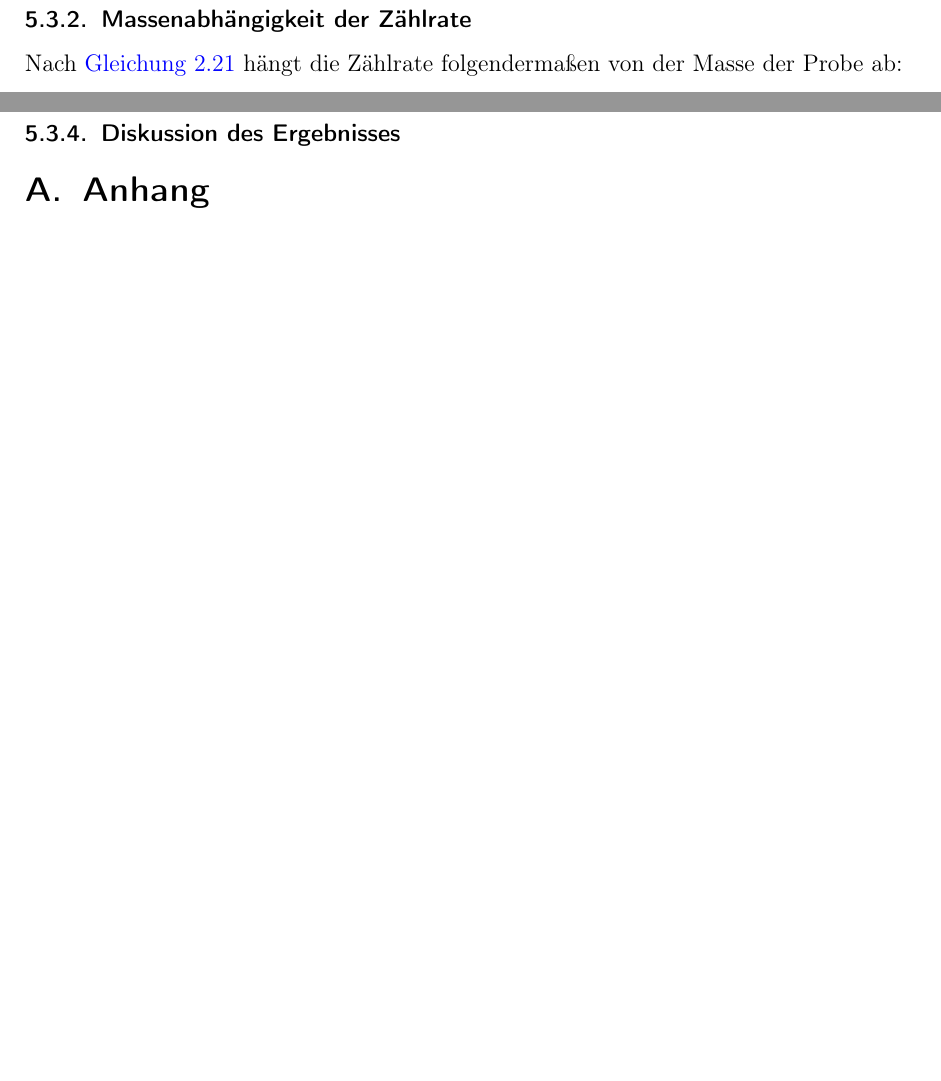
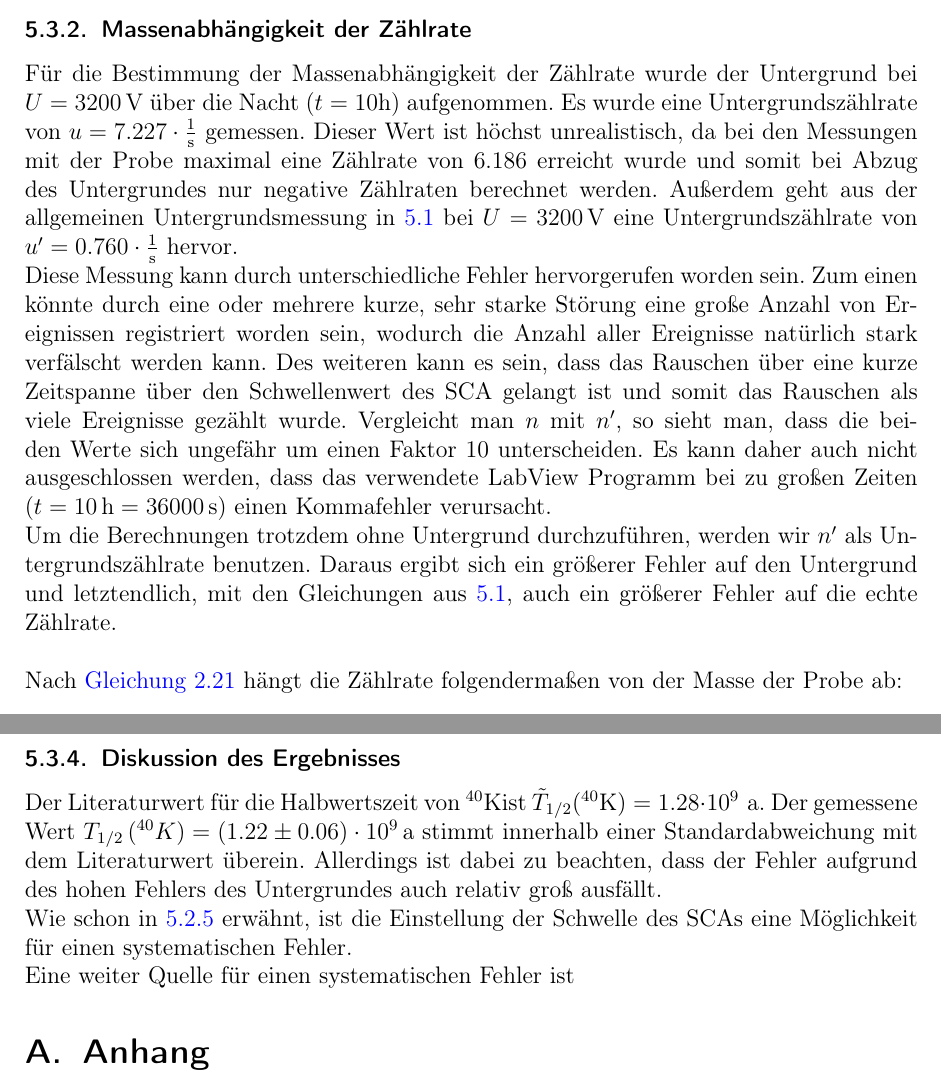
Before and after one commit to Bigben37/FP1, a LaTeX document (0908-LHWZ/src/lhwz.tex, which reads 0908-LHWZ/src/05_Auswertung.tex): two parts of pages 19 and 21 of 21 before the commit and two parts of pages 19 and 22 of 22 after it, joined at a grey line, cut so that both start at the same text, the shorter picture padded with empty space. Compiled offline with pdfLaTeX.

Commit message:
updated evaluation

```diff
--- a/0908-LHWZ/src/05_Auswertung.tex
+++ b/0908-LHWZ/src/05_Auswertung.tex
@@ -177,7 +186,21 @@
 am Anfang sind durch kurzzeitige Schwankungen in der Zählrate zu erklären. Um eine Kurve mit weniger Schwankungen zu erhalten, müsste man bei den
 einzelnen Spannungen längere Messungen durchführen.
 
-\subsubsection{Massenabhängigkeit der Zählrate} %TODO besserer Titel?
+\subsubsection{Massenabhängigkeit der Zählrate}
+\label{subsub:kalium:massdep}
+Für die Bestimmung der Massenabhängigkeit der Zählrate wurde der Untergrund bei $U=3200\,$V über die Nacht ($t=10$h) aufgenommen. Es wurde eine
+Untergrundszählrate von $u=7.227 \cdot \frac{1}{\text{s}}$ gemessen. Dieser Wert ist höchst unrealistisch, da bei den Messungen mit der Probe
+maximal eine Zählrate von $6.186$ erreicht wurde und somit bei Abzug des Untergrundes nur negative Zählraten berechnet werden. Außerdem
+geht aus der allgemeinen Untergrundsmessung in \ref{sub:eval:uran} bei $U=3200\,$V  eine Untergrundszählrate von $u'=0.760 \cdot \frac{1}{\text{s}}$
+hervor. \\
+Diese Messung kann durch unterschiedliche Fehler hervorgerufen worden sein. Zum einen könnte durch eine oder mehrere kurze, sehr starke
+Störung eine große Anzahl von Ereignissen registriert worden sein, wodurch die Anzahl aller Ereignisse natürlich stark verfälscht werden kann. Des
+weiteren kann es sein, dass das Rauschen über eine kurze Zeitspanne über den Schwellenwert des SCA gelangt ist und somit das Rauschen als viele
+Ereignisse gezählt wurde. Vergleicht man $n$ mit $n'$, so sieht man, dass die beiden Werte sich ungefähr um einen Faktor $10$ unterscheiden. Es kann
+daher auch nicht ausgeschlossen werden, dass das verwendete LabView Programm bei zu großen Zeiten ($t=10\,\text{h} = 36000\,\text{s}$)
+einen Kommafehler verursacht. \\
+Um die Berechnungen trotzdem ohne Untergrund durchzuführen, werden wir $n'$ als Untergrundszählrate benutzen. Daraus ergibt sich ein größerer
+Fehler auf den Untergrund und letztendlich, mit den Gleichungen aus \ref{sub:eval:uran}, auch ein größerer Fehler auf die echte Zählrate.\\[\baselineskip]
 Nach \autoref{eq:kalium:countrate} hängt die Zählrate folgendermaßen von der Masse der Probe ab:
 \begin{equation}
   n(m) = \frac{f}{2} \frac{A_s \cdot F \cdot \rho}{\mu} \left( 1 - e^{- \frac{\mu \cdot m}{F \cdot \rho}} \right) = a(1-e^{-b \cdot m})
@@ -242,3 +265,8 @@
 \end{equation}
 
 \subsubsection{Diskussion des Ergebnisses}
+Der Literaturwert für die Halbwertszeit von \kalium ist $\tilde{T}_{1/2}({}^{40}\text{K}) = 1.28 \cdot 10^{9} \text{ a}$. Der gemessene Wert
+$T_{1/2} \left( {}^{40} K \right) = (1.22 \pm 0.06) \cdot 10^9\,\text{a}$ stimmt innerhalb einer Standardabweichung mit dem Literaturwert überein.
+Allerdings ist dabei zu beachten, dass der Fehler aufgrund des hohen Fehlers des Untergrundes auch relativ groß ausfällt. \\
+Wie schon in \ref{subsub:samarium:discussion} erwähnt, ist die Einstellung der Schwelle des SCAs eine Möglichkeit für einen systematischen Fehler. \\
+Eine weiter Quelle für einen systematischen Fehler ist
```
Also changed, not shown: 0908-LHWZ/src/05_Auswertung.tex (21 more changed lines).
